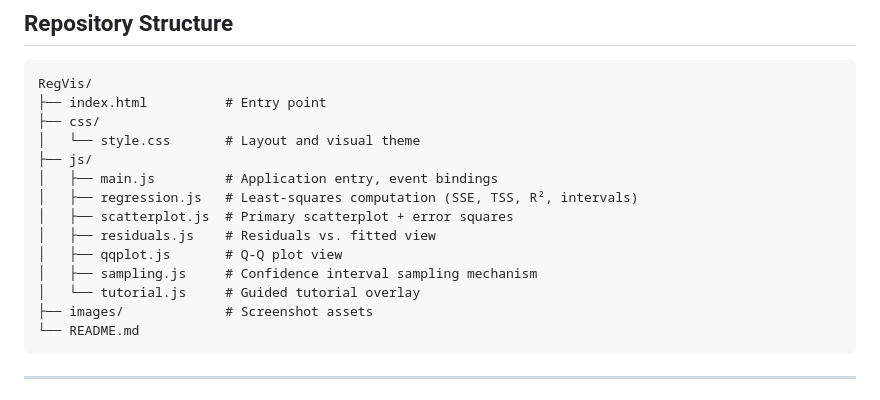
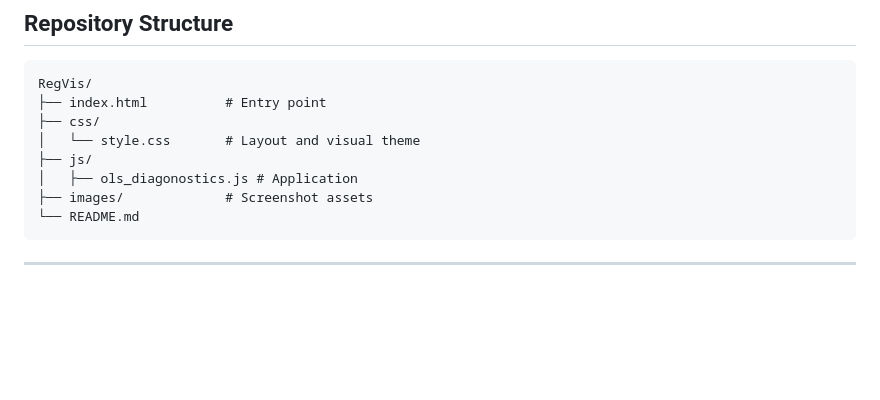
Before and after one commit to DrUzair/RegVis, a Markdown page: README.md, the part around the change. Rendered like a GitHub page; blank space fills up the shorter version.

````diff
--- a/README.md
+++ b/README.md
@@ -84,13 +84,7 @@ RegVis/
 ├── css/
 │   └── style.css       # Layout and visual theme
 ├── js/
-│   ├── main.js         # Application entry, event bindings
-│   ├── regression.js   # Least-squares computation (SSE, TSS, R², intervals)
-│   ├── scatterplot.js  # Primary scatterplot + error squares
-│   ├── residuals.js    # Residuals vs. fitted view
-│   ├── qqplot.js       # Q-Q plot view
-│   ├── sampling.js     # Confidence interval sampling mechanism
-│   └── tutorial.js     # Guided tutorial overlay
+│   ├── ols_diagonostics.js # Application
 ├── images/             # Screenshot assets
 └── README.md
 ```
````
